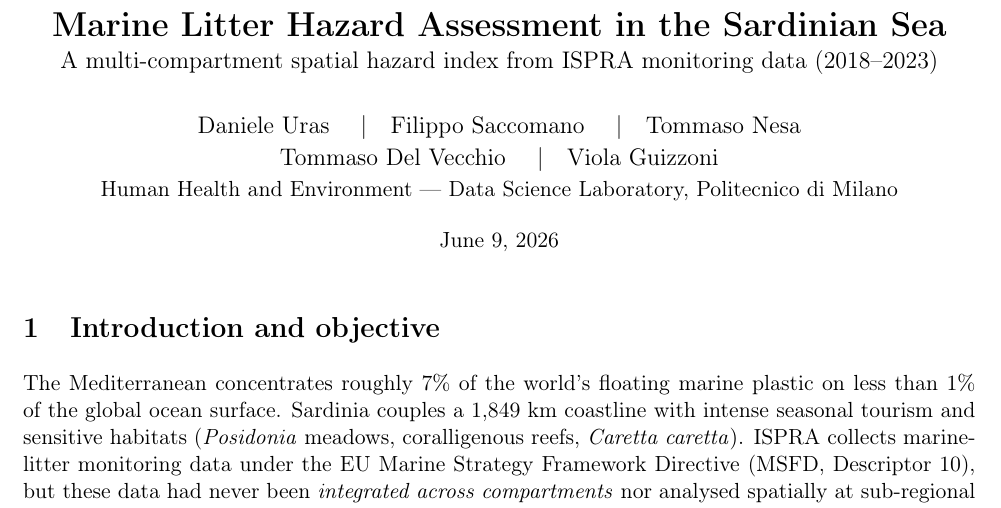
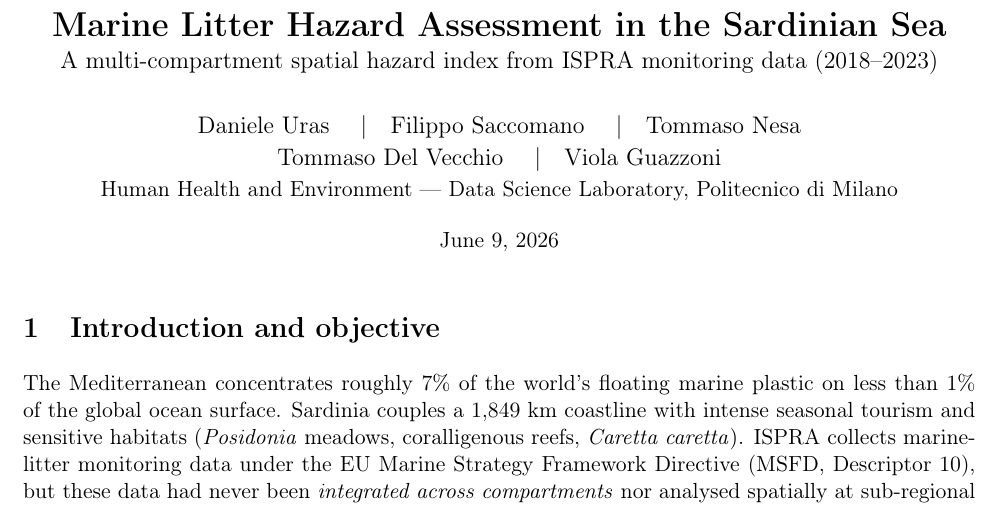
Before and after one commit to daniele22-u/hhe-labsardinia, a LaTeX document (report/report.tex): part of page 1 of 6, cut so that both start at the same text. Compiled offline with pdfLaTeX.

Commit message:
fix(report): correct Viola Guazzoni spelling
Co-Authored-By: Claude Sonnet 4.6 <noreply@anthropic.com>

```diff
--- a/report/report.tex
+++ b/report/report.tex
@@ -31,7 +31,7 @@
 \title{\vspace{-1.4cm}\textbf{Marine Litter Hazard Assessment in the Sardinian Sea}\\[2pt]
 \large A multi-compartment spatial hazard index from ISPRA monitoring data (2018--2023)}
 \author{Daniele Uras \quad\textbar\quad Filippo Saccomano \quad\textbar\quad Tommaso Nesa\\[2pt]
-Tommaso Del Vecchio \quad\textbar\quad Viola Guizzoni\\[2pt]
+Tommaso Del Vecchio \quad\textbar\quad Viola Guazzoni\\[2pt]
 \normalsize Human Health and Environment --- Data Science Laboratory, Politecnico di Milano}
 \date{\normalsize \today}
 
```
